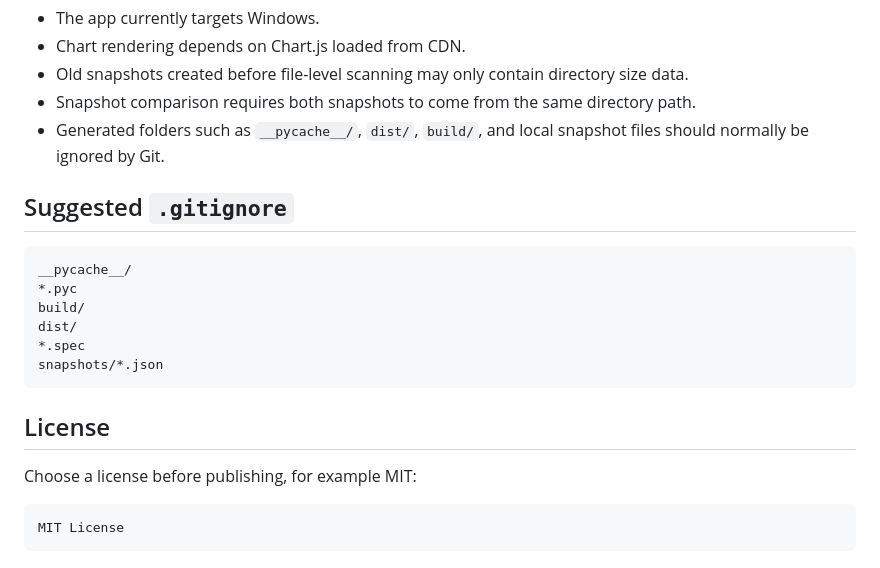
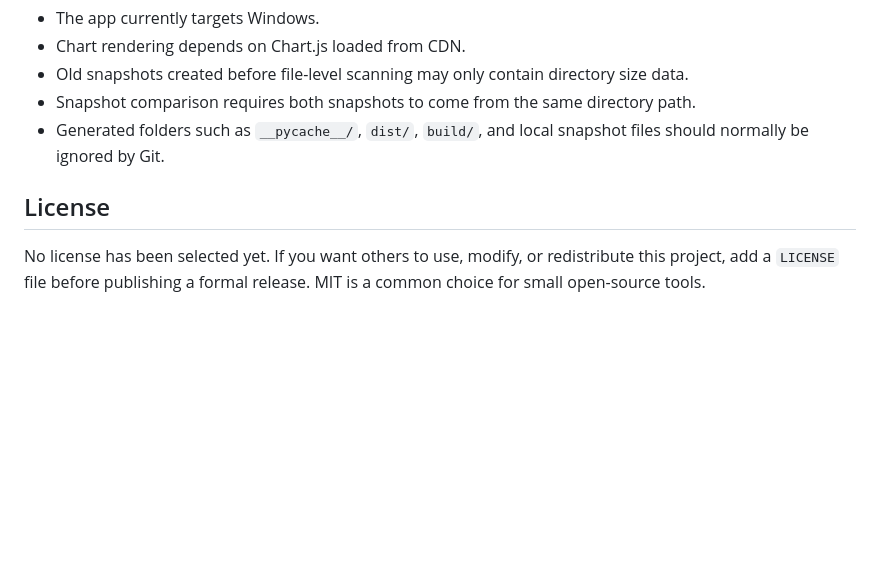
Before and after one commit to 123trump/DiskAnalyzer, a Markdown page: README.md, the part around the change. Rendered like a GitHub page; blank space fills up the shorter version.

Commit message:
Clean up README

````diff
--- a/README.md
+++ b/README.md
@@ -159,21 +159,8 @@ DiskAnalyzer/
 - Generated folders such as `__pycache__/`, `dist/`, `build/`, and local
   snapshot files should normally be ignored by Git.
 
-## Suggested `.gitignore`
-
-```gitignore
-__pycache__/
-*.pyc
-build/
-dist/
-*.spec
-snapshots/*.json
-```
-
 ## License
 
-Choose a license before publishing, for example MIT:
-
-```text
-MIT License
-```
+No license has been selected yet. If you want others to use, modify, or
+redistribute this project, add a `LICENSE` file before publishing a formal
+release. MIT is a common choice for small open-source tools.
````
